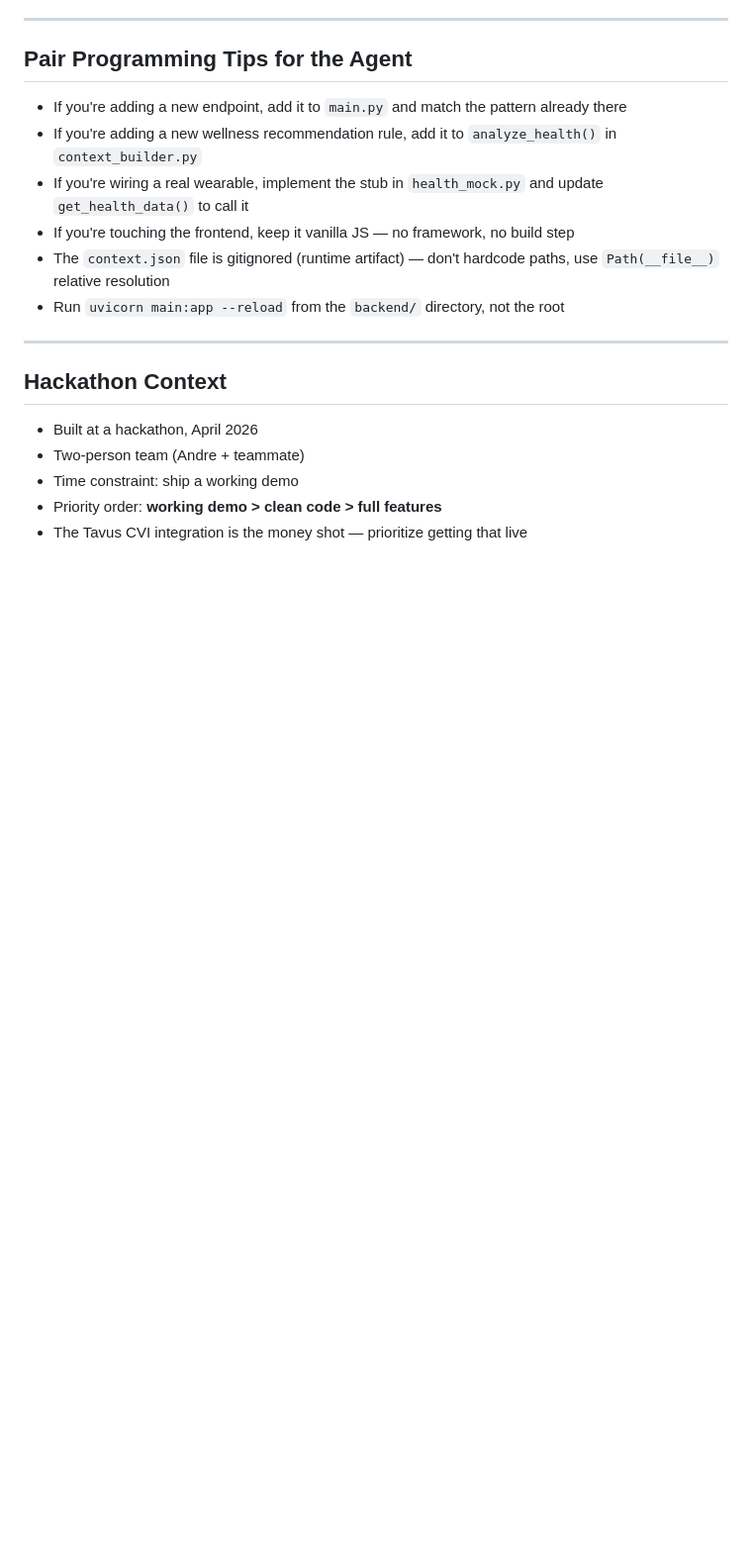
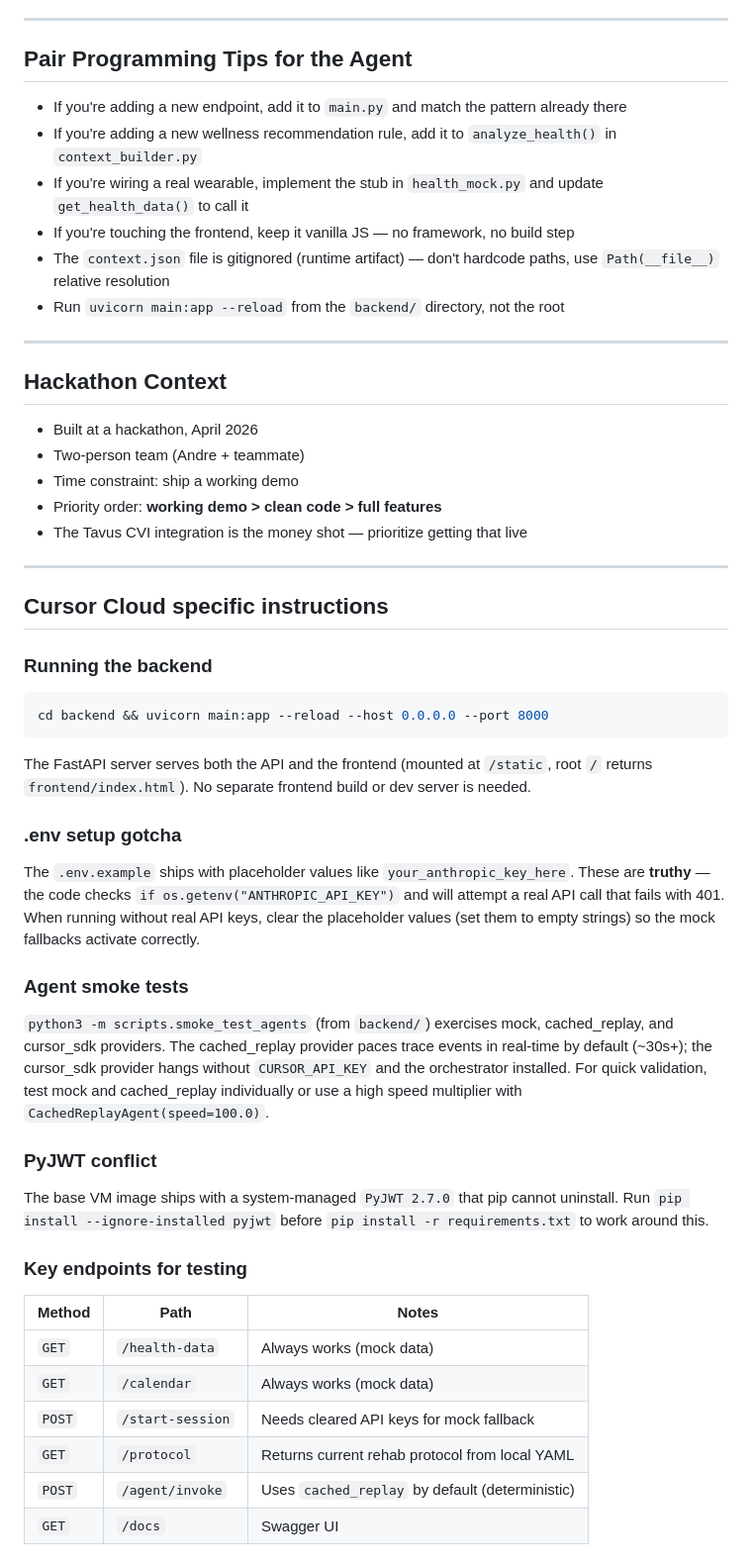
Before and after one commit to AndreChuabio/rehab-as-code, a Markdown page: AGENTS.md, the part around the change. Shown at 99% size. Drawn GitHub-style; blank space fills up the shorter version.

Commit message:
Add Cursor Cloud specific instructions to AGENTS.md (#3)
- Document .env placeholder gotcha (truthy values bypass mock fallbacks)
- Add PyJWT system package conflict workaround
- Document agent smoke test timing behavior
- Add quick reference for key endpoints

Co-authored-by: Cursor Agent <cursoragent@cursor.com>
Co-authored-by: Nikki Hu <huhu42@users.noreply.github.com>

````diff
--- a/AGENTS.md
+++ b/AGENTS.md
@@ -157,3 +157,38 @@ Test with Swagger: `http://localhost:8000/docs`
 - Time constraint: ship a working demo
 - Priority order: **working demo > clean code > full features**
 - The Tavus CVI integration is the money shot — prioritize getting that live
+
+---
+
+## Cursor Cloud specific instructions
+
+### Running the backend
+
+```bash
+cd backend && uvicorn main:app --reload --host 0.0.0.0 --port 8000
+```
+
+The FastAPI server serves both the API and the frontend (mounted at `/static`, root `/` returns `frontend/index.html`). No separate frontend build or dev server is needed.
+
+### .env setup gotcha
+
+The `.env.example` ships with placeholder values like `your_anthropic_key_here`. These are **truthy** — the code checks `if os.getenv("ANTHROPIC_API_KEY")` and will attempt a real API call that fails with 401. When running without real API keys, clear the placeholder values (set them to empty strings) so the mock fallbacks activate correctly.
+
+### Agent smoke tests
+
+`python3 -m scripts.smoke_test_agents` (from `backend/`) exercises mock, cached_replay, and cursor_sdk providers. The cached_replay provider paces trace events in real-time by default (~30s+); the cursor_sdk provider hangs without `CURSOR_API_KEY` and the orchestrator installed. For quick validation, test mock and cached_replay individually or use a high speed multiplier with `CachedReplayAgent(speed=100.0)`.
+
+### PyJWT conflict
+
+The base VM image ships with a system-managed `PyJWT 2.7.0` that pip cannot uninstall. Run `pip install --ignore-installed pyjwt` before `pip install -r requirements.txt` to work around this.
+
+### Key endpoints for testing
+
+| Method | Path | Notes |
+|---|---|---|
+| `GET` | `/health-data` | Always works (mock data) |
+| `GET` | `/calendar` | Always works (mock data) |
+| `POST` | `/start-session` | Needs cleared API keys for mock fallback |
+| `GET` | `/protocol` | Returns current rehab protocol from local YAML |
+| `POST` | `/agent/invoke` | Uses `cached_replay` by default (deterministic) |
+| `GET` | `/docs` | Swagger UI |
````
